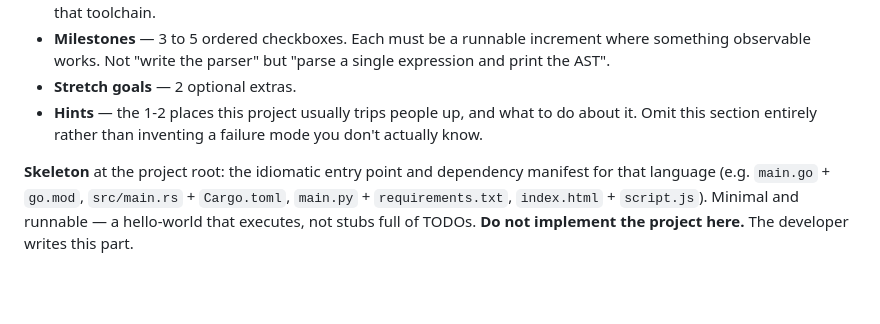
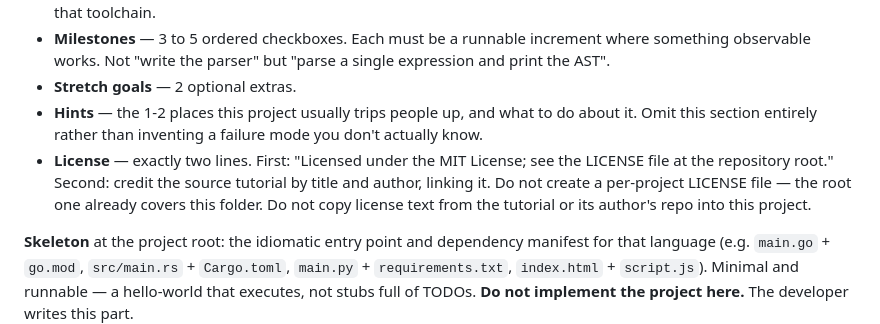
Before and after one commit to Ventixz/daily-projects, a Markdown page: .github/prompts/daily-project.md, the part around the change. GitHub-like rendering; blank space fills up the shorter version.

Commit message:
Have the daily routine note MIT licensing and tutorial credit in BRIEF.md

```diff
--- a/.github/prompts/daily-project.md
+++ b/.github/prompts/daily-project.md
@@ -31,6 +31,7 @@ Create `<TODAY>-<short-project-slug>/` at the repo root.
 - **Milestones** — 3 to 5 ordered checkboxes. Each must be a runnable increment where something observable works. Not "write the parser" but "parse a single expression and print the AST".
 - **Stretch goals** — 2 optional extras.
 - **Hints** — the 1-2 places this project usually trips people up, and what to do about it. Omit this section entirely rather than inventing a failure mode you don't actually know.
+- **License** — exactly two lines. First: "Licensed under the MIT License; see the LICENSE file at the repository root." Second: credit the source tutorial by title and author, linking it. Do not create a per-project LICENSE file — the root one already covers this folder. Do not copy license text from the tutorial or its author's repo into this project.
 
 **Skeleton** at the project root: the idiomatic entry point and dependency manifest for that language (e.g. `main.go` + `go.mod`, `src/main.rs` + `Cargo.toml`, `main.py` + `requirements.txt`, `index.html` + `script.js`). Minimal and runnable — a hello-world that executes, not stubs full of TODOs. **Do not implement the project here.** The developer writes this part.
 
```
